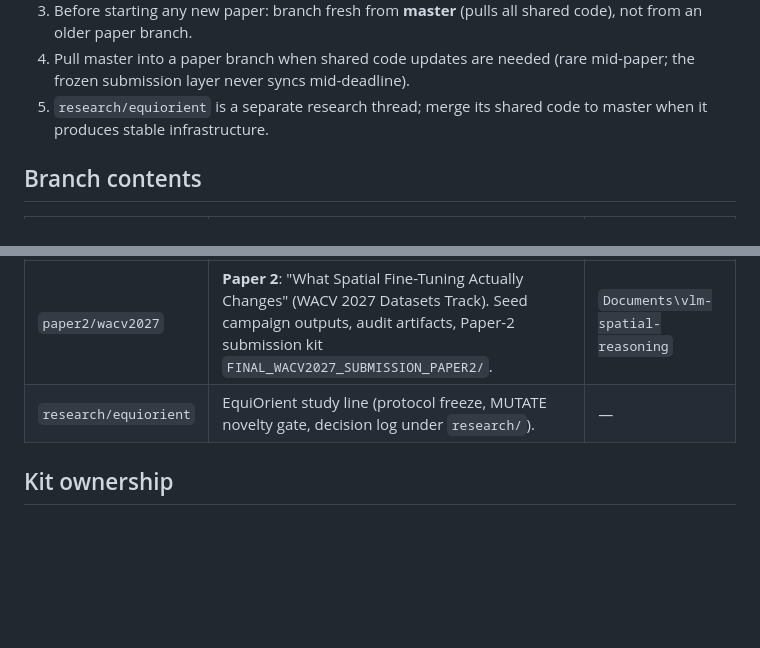
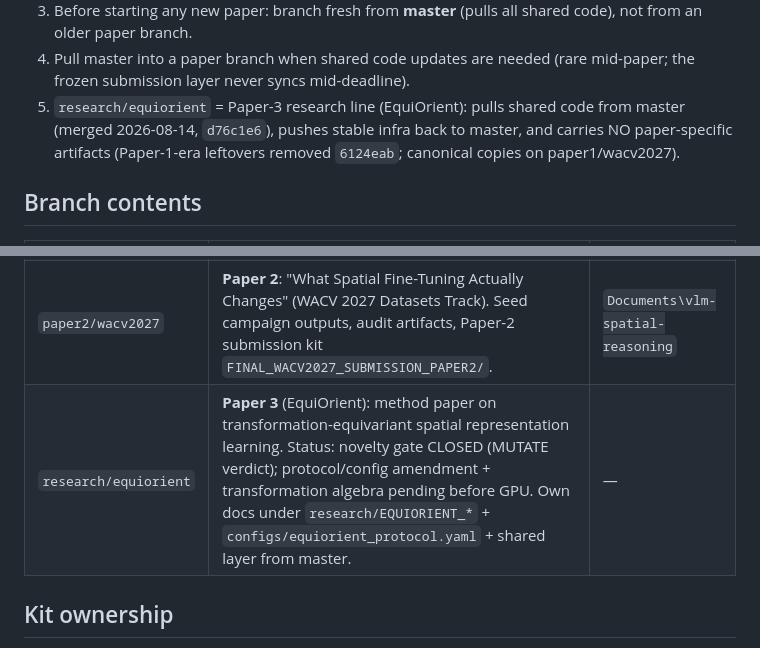
Before and after one commit to Khagendra01/vlm-spatial-reasoning, a Markdown page: BRANCH_MAP.md, 2 parts joined by grey strips. Rendered like a GitHub page; blank space fills up the shorter version.

Commit message:
repo: BRANCH_MAP.md — equiorient governance: Paper-3 line pulls shared code from master (d76c1e6), Paper-1-era artifacts cleaned (6124eab), status = MUTATE verdict pending protocol amendment

```diff
--- a/BRANCH_MAP.md
+++ b/BRANCH_MAP.md
@@ -25,8 +25,10 @@ master  ← TRUNK: single source of truth for ALL shared research code,
    shared code), not from an older paper branch.
 4. Pull master into a paper branch when shared code updates are needed
    (rare mid-paper; the frozen submission layer never syncs mid-deadline).
-5. `research/equiorient` is a separate research thread; merge its shared
-   code to master when it produces stable infrastructure.
+5. `research/equiorient` = Paper-3 research line (EquiOrient): pulls shared
+   code from master (merged 2026-08-14, `d76c1e6`), pushes stable infra back
+   to master, and carries NO paper-specific artifacts (Paper-1-era leftovers
+   removed `6124eab`; canonical copies on paper1/wacv2027).
 
 ## Branch contents
 
@@ -35,7 +37,7 @@ master  ← TRUNK: single source of truth for ALL shared research code,
 | `master` | Trunk. Default branch on GitHub. Shared code + protocol + tests + shared docs. | both |
 | `paper1/wacv2027` | **Paper 1**: "Beyond Spatial Accuracy..." (WACV 2027 Datasets Track). Manuscript at `submission/wacv2027/source/`, external flagship eval CSVs, Paper-1 submission kit `FINAL_WACV2027_SUBMISSION/`. | `Desktop\VLM-Spatial-Reasoning` |
 | `paper2/wacv2027` | **Paper 2**: "What Spatial Fine-Tuning Actually Changes" (WACV 2027 Datasets Track). Seed campaign outputs, audit artifacts, Paper-2 submission kit `FINAL_WACV2027_SUBMISSION_PAPER2/`. | `Documents\vlm-spatial-reasoning` |
-| `research/equiorient` | EquiOrient study line (protocol freeze, MUTATE novelty gate, decision log under `research/`). | — |
+| `research/equiorient` | **Paper 3** (EquiOrient): method paper on transformation-equivariant spatial representation learning. Status: novelty gate CLOSED (MUTATE verdict); protocol/config amendment + transformation algebra pending before GPU. Own docs under `research/EQUIORIENT_*` + `configs/equiorient_protocol.yaml` + shared layer from master. | — |
 
 ## Kit ownership
 
```
